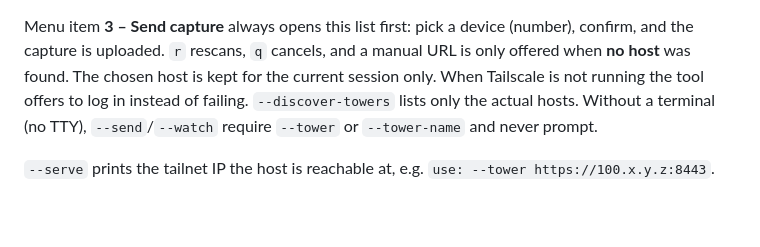
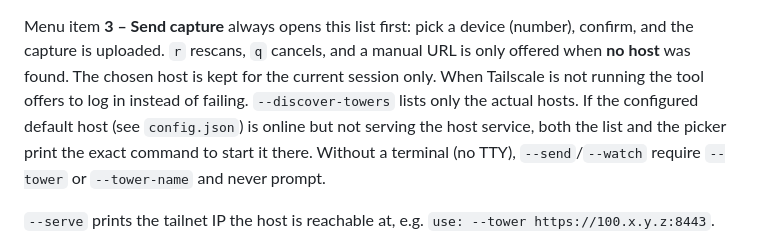
Before and after one commit to BVBGurke/wifi-handshaker, a Markdown page: README.md, the part around the change. Rendered like a GitHub page; blank space fills up the shorter version.

Commit message:
README: document the configured-host warning

```diff
--- a/README.md
+++ b/README.md
@@ -188,7 +188,9 @@ Menu item **3 – Send capture** always opens this list first: pick a device
 manual URL is only offered when **no host** was found. The chosen host is kept
 for the current session only. When Tailscale is not running the tool offers to
 log in instead of failing. `--discover-towers` lists only the actual hosts.
-Without a terminal (no TTY), `--send`/`--watch` require `--tower` or
+If the configured default host (see `config.json`) is online but not serving
+the host service, both the list and the picker print the exact command to start
+it there. Without a terminal (no TTY), `--send`/`--watch` require `--tower` or
 `--tower-name` and never prompt.
 
 `--serve` prints the tailnet IP the host is reachable at, e.g.
```
